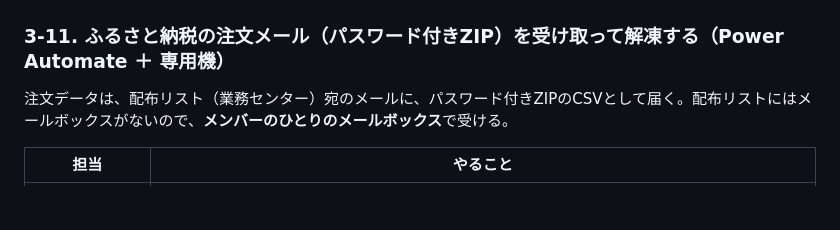
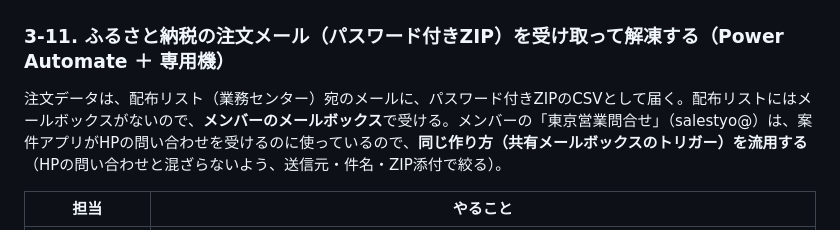
Before and after one commit to hanaoka-apps/hanaoka-ops, a Markdown page: scripts/rpa_setup/EC売上_RPA専用機への依頼内容.md, the part around the change. Rendered like a GitHub page; blank space fills up the shorter version.

Commit message:
依頼内容3-11: 受け口は案件アプリと同じ salestyo@（共有メールボックス）を使う案
Co-Authored-By: Claude Sonnet 5.5 <noreply@anthropic.com>

```diff
--- a/scripts/rpa_setup/EC売上_RPA専用機への依頼内容.md
+++ b/scripts/rpa_setup/EC売上_RPA専用機への依頼内容.md
@@ -290,7 +290,7 @@ SMILEの出力は**全データを上書き保存する限り、日中に何度
 
 ### 3-11. ふるさと納税の注文メール（パスワード付きZIP）を受け取って解凍する（Power Automate ＋ 専用機）
 
-注文データは、配布リスト（業務センター）宛のメールに、パスワード付きZIPのCSVとして届く。配布リストにはメールボックスがないので、**メンバーのひとりのメールボックス**で受ける。
+注文データは、配布リスト（業務センター）宛のメールに、パスワード付きZIPのCSVとして届く。配布リストにはメールボックスがないので、**メンバーのメールボックス**で受ける。メンバーの「東京営業問合せ」（salestyo@）は、案件アプリがHPの問い合わせを受けるのに使っているので、**同じ作り方（共有メールボックスのトリガー）を流用する**（HPの問い合わせと混ざらないよう、送信元・件名・ZIP添付で絞る）。
 
 | 担当 | やること |
 |---|---|
```
